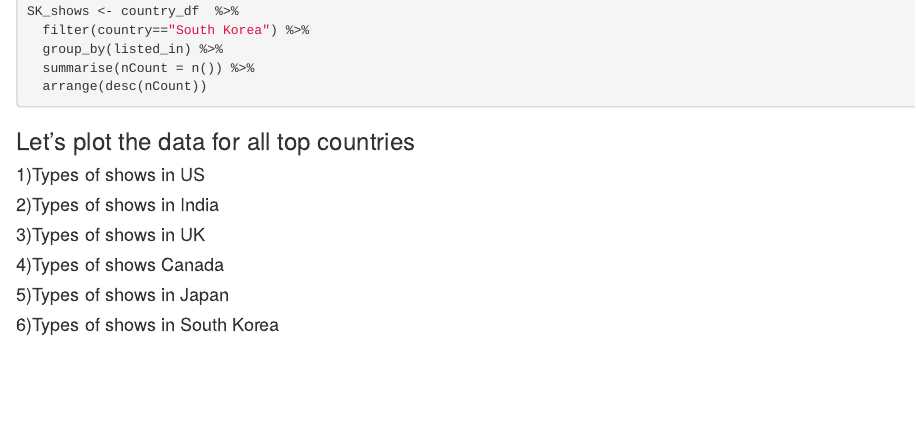
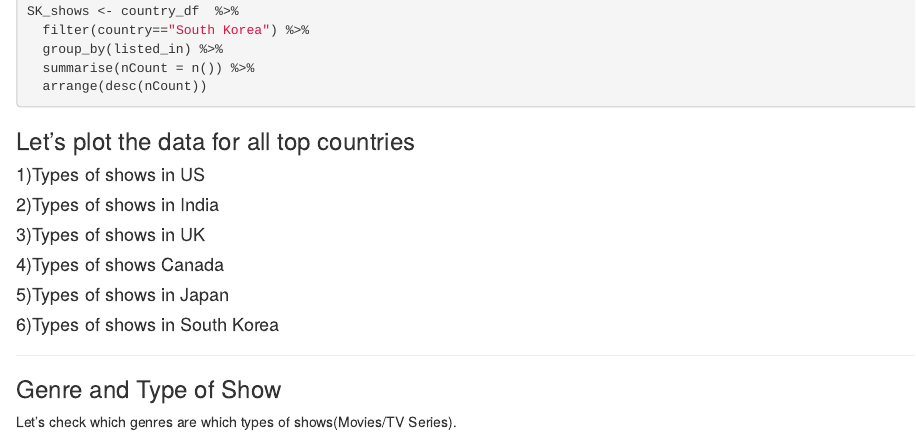
Before and after one commit to anishsingh20/Analyzing-Netflix-data, an R Markdown document (NetflixAnalysis.Rmd): the page in a window 1100 px wide, from 3360 px down. Rendered offline with R 4.5, knitr and Pandoc, with nearby package versions; the code chunks are not run, so their results and figures are left out.

Commit message:
genre and type

````diff
--- a/NetflixAnalysis.Rmd
+++ b/NetflixAnalysis.Rmd
@@ -380,3 +380,15 @@ hchart(SK_shows,hcaes(x=listed_in,y=nCount),type="column",color="#FFFF99",name="
   hc_add_theme(hc_theme_elementary())
 
 ```
+
+
+
+
+------------------------
+
+
+
+### Genre and Type of Show
+
+
+Let's check which genres are which types of shows(Movies/TV Series).
````
